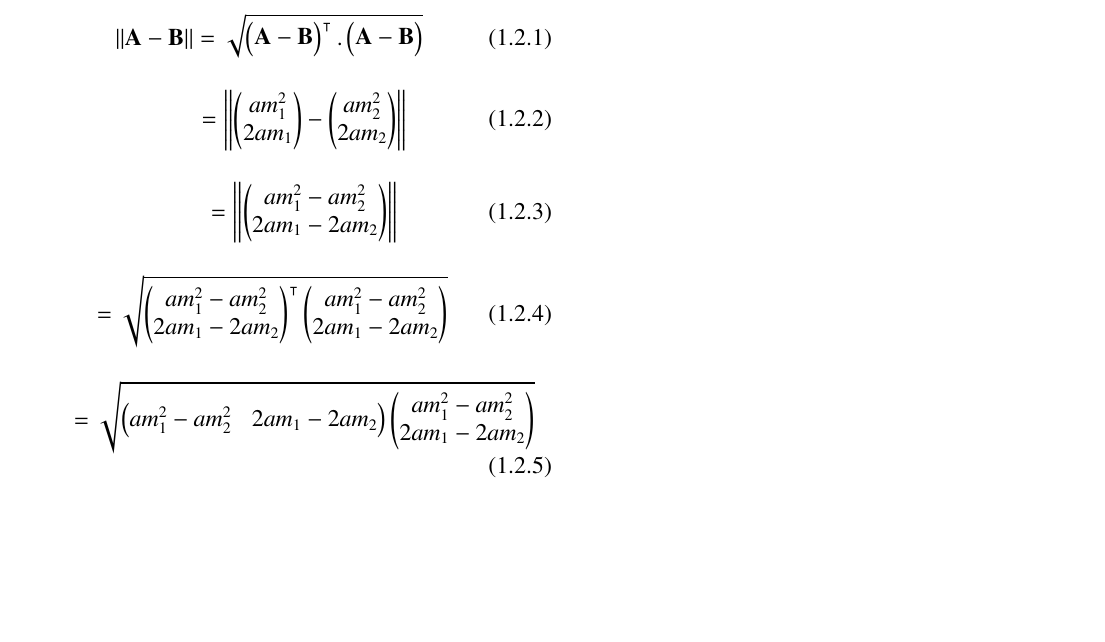
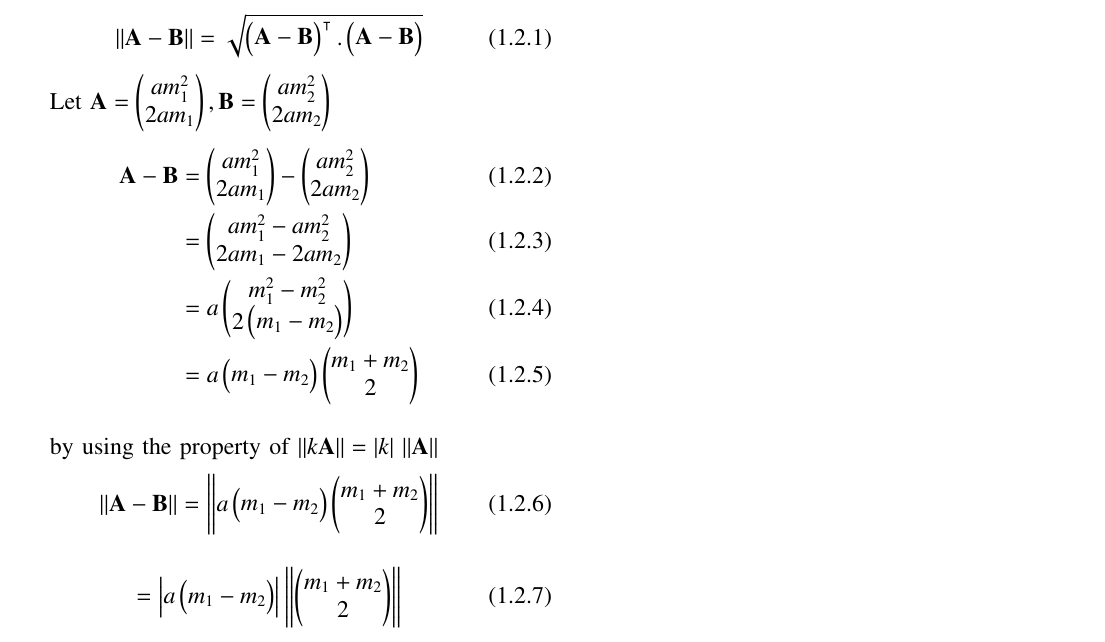
Before and after one commit to Hruday-Beeravelli/INTERNSHIP-IITH-1, a LaTeX problem sheet (Assignment1/Assignment1.tex): part of the page, cut so that both start at the same text, the shorter picture padded with empty space. Compiled offline with pdfLaTeX.

Commit message:
Update Assignment1.tex

```diff
--- a/Assignment1/Assignment1.tex
+++ b/Assignment1/Assignment1.tex
@@ -177,18 +177,22 @@ Find the distance between the following pairs of points
 \norm{\vec{A}-\vec{B}}=\sqrt{\myvec{\vec{A}-\vec{B}}^
 \intercal .\myvec{\vec{A}-\vec{B}}}
 \end{align}
-% From \eqref{eq:2},
+Let $\vec{A}={\myvec{am_1^2\\2am_1}, \vec{B}=\myvec{am_2^2\\2am_2}}$
 \begin{align}
-&=\norm{\myvec{am_1^2\\2am_1}-\myvec{am_2^2\\2am_2}}
+\vec{A}-\vec{B}&=\myvec{am_1^2\\2am_1}-\myvec{am_2^2\\2am_2}
+\\&=\myvec{am_1^2-am_2^2\\2am_1-2am_2}
+\\&=a\myvec{m_1^2-m_2^2\\2\myvec{m_1-m_2}}
+\\&=a\myvec{m_1-m_2}\myvec{m_1+m_2\\2}
+\end{align}
+\\by using the property of $\norm{k\vec{A}}=\abs{k} \,\norm{\vec{A}}$
+\begin{align}
+\norm{\vec{A}-\vec{B}}&=\norm{a\myvec{m_1-m_2}\myvec{m_1+m_2\\2}}
 \end{align}
 \begin{align}
-&=\norm{\myvec{am_1^2-am_2^2\\2am_1-2am_2}}\end{align}
-\begin{align}
-&=\sqrt{\myvec{am_1^2-am_2^2\\2am_1-2am_2}^
-\intercal\myvec{am_1^2-am_2^2\\2am_1-2am_2}}
+=\abs{a\myvec{m_1-m_2}}\norm{\myvec{m_1+m_2\\2}}
 \end{align}
 \begin{align}
-&=\sqrt{\myvec{am_1^2-am_2^2 & 2am_1-2am_2}\myvec{am_1^2-am_2^2\\2am_1-2am_2}}
+&=\abs{a\myvec{m_1-m_2}}\sqrt{\myvec{m_1+m_2\\2}^
+\intercal\myvec{m_1+m_2\\2}}
 \end{align}
 \begin{align}
-&=\sqrt{\myvec{am_1^2-am_2^2}^2+\myvec{2am_1-2am_2}^2}\label{eq2}
```
Also changed, not shown: Assignment1/Assignment1.tex (8 more changed lines).
